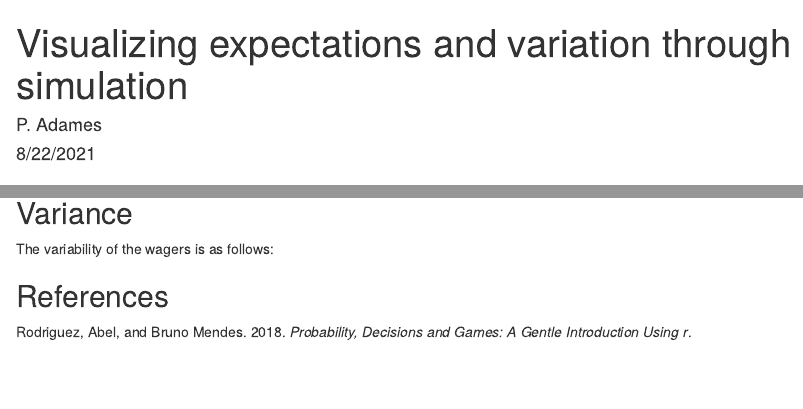
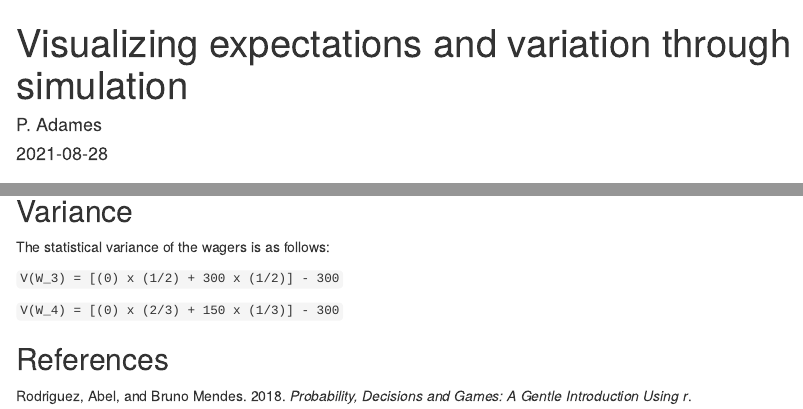
Before and after one commit to padames/wagers, an R Markdown document (Main.Rmd): the page in a window 1100 px wide, from its top, and a second part further down, joined at a grey line. Rendered offline with R 4.5, knitr and Pandoc, with nearby package versions.

Commit message:
Date udpates from Sys.Date()

```diff
--- a/Main.Rmd
+++ b/Main.Rmd
@@ -1,7 +1,7 @@
 ---
 title: "Visualizing expectations and variation through simulation"
 author: "P. Adames"
-date: "8/22/2021"
+date: "`r Sys.Date()`"
 output:
   html_document:
     df_print: paged
@@ -121,9 +121,12 @@ knitr::include_graphics("animations/wager_comp_sim.gif", dpi = 86)
 
 ## Variance
 
-The variability of the wagers is as follows:
+The statistical variance of the wagers is as follows:
 
 
+`V(W_3) = [(0) x (1/2) + 300 x (1/2)] - 300`
+
+`V(W_4) = [(0) x (2/3) + 150 x (1/3)] - 300`
 
 
 
```
Also changed, not shown: Main.html.
